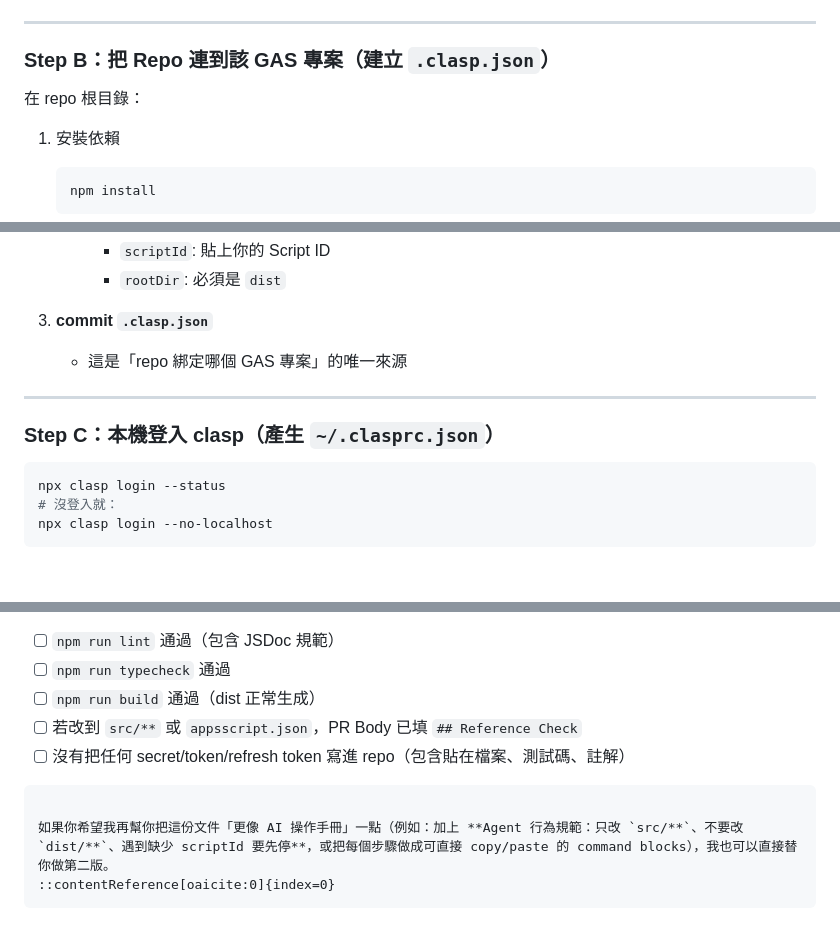
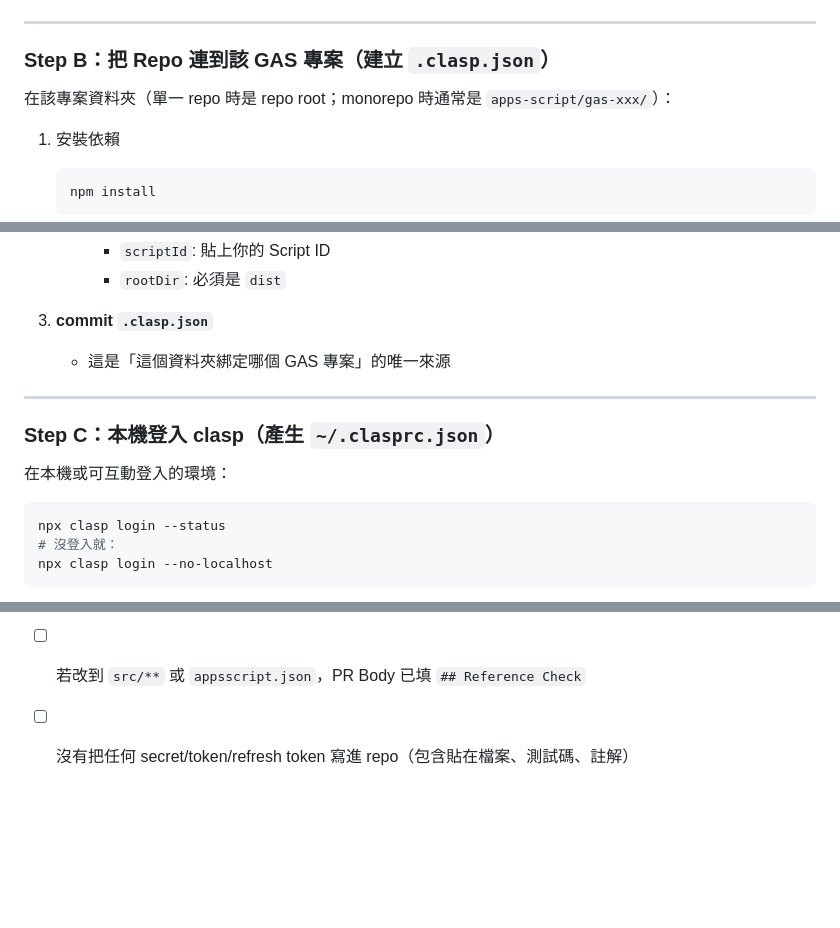
Before and after one commit to muyueh/GAS-Template, a Markdown page: AGENTS.md, 3 parts joined by grey strips. Rendered like a GitHub page; blank space fills up the shorter version.

````diff
--- a/AGENTS.md
+++ b/AGENTS.md
@@ -177,7 +182,7 @@ npx clasp login --status
 
 ### Step B：把 Repo 連到該 GAS 專案（建立 `.clasp.json`）
 
-在 repo 根目錄：
+在該專案資料夾（單一 repo 時是 repo root；monorepo 時通常是 `apps-script/gas-xxx/`）：
 
 1. 安裝依賴
 
@@ -195,11 +200,13 @@ npx clasp login --status
 
 3. **commit `.clasp.json`**
 
-   * 這是「repo 綁定哪個 GAS 專案」的唯一來源
+   * 這是「這個資料夾綁定哪個 GAS 專案」的唯一來源
 
 ---
 
 ### Step C：本機登入 clasp（產生 `~/.clasprc.json`）
+
+在本機或可互動登入的環境：
 
 ```bash
 npx clasp login --status
@@ -373,9 +441,3 @@ export function registerGlobalFunctions(): void {
 * [ ] `npm run build` 通過（dist 正常生成）
 * [ ] 若改到 `src/**` 或 `appsscript.json`，PR Body 已填 `## Reference Check`
 * [ ] 沒有把任何 secret/token/refresh token 寫進 repo（包含貼在檔案、測試碼、註解）
-
-```
-
-如果你希望我再幫你把這份文件「更像 AI 操作手冊」一點（例如：加上 **Agent 行為規範：只改 `src/**`、不要改 `dist/**`、遇到缺少 scriptId 要先停**，或把每個步驟做成可直接 copy/paste 的 command blocks），我也可以直接替你做第二版。
-::contentReference[oaicite:0]{index=0}
-```
````
Also changed, not shown: other parts of AGENTS.md (+72 -6 lines).
